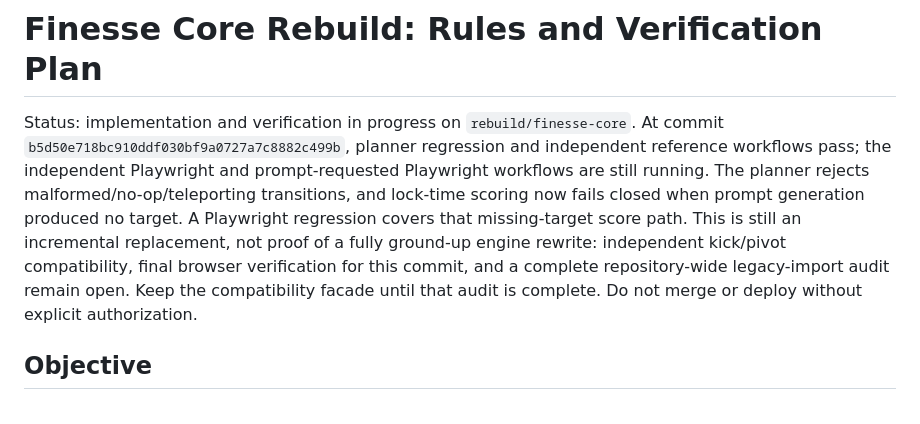
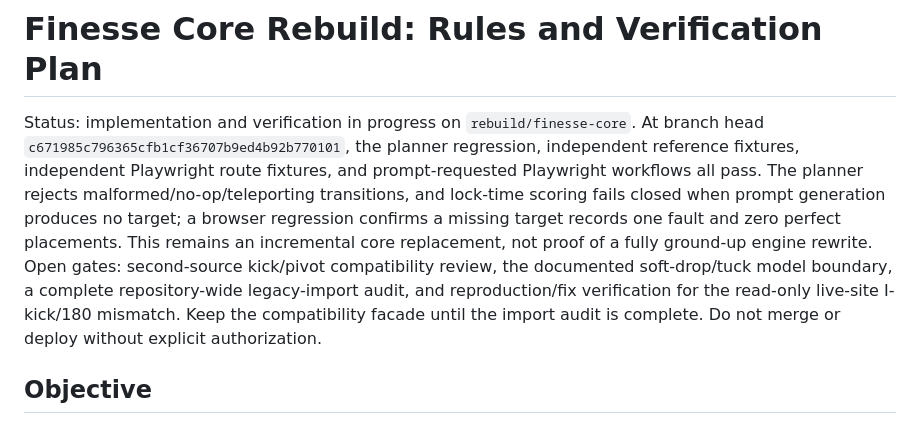
Before and after one commit to mandrop333-create/180180, a Markdown page: docs/finesse-core-rebuild-plan.md, the part around the change. Drawn GitHub-style.

Commit message:
Refresh finesse rebuild status after green browser verification

```diff
--- a/docs/finesse-core-rebuild-plan.md
+++ b/docs/finesse-core-rebuild-plan.md
@@ -1,6 +1,6 @@
 # Finesse Core Rebuild: Rules and Verification Plan
 
-Status: implementation and verification in progress on `rebuild/finesse-core`. At commit `b5d50e718bc910ddf030bf9a0727a7c8882c499b`, planner regression and independent reference workflows pass; the independent Playwright and prompt-requested Playwright workflows are still running. The planner rejects malformed/no-op/teleporting transitions, and lock-time scoring now fails closed when prompt generation produced no target. A Playwright regression covers that missing-target score path. This is still an incremental replacement, not proof of a fully ground-up engine rewrite: independent kick/pivot compatibility, final browser verification for this commit, and a complete repository-wide legacy-import audit remain open. Keep the compatibility facade until that audit is complete. Do not merge or deploy without explicit authorization.
+Status: implementation and verification in progress on `rebuild/finesse-core`. At branch head `c671985c796365cfb1cf36707b9ed4b92b770101`, the planner regression, independent reference fixtures, independent Playwright route fixtures, and prompt-requested Playwright workflows all pass. The planner rejects malformed/no-op/teleporting transitions, and lock-time scoring fails closed when prompt generation produces no target; a browser regression confirms a missing target records one fault and zero perfect placements. This remains an incremental core replacement, not proof of a fully ground-up engine rewrite. Open gates: second-source kick/pivot compatibility review, the documented soft-drop/tuck model boundary, a complete repository-wide legacy-import audit, and reproduction/fix verification for the read-only live-site I-kick/180 mismatch. Keep the compatibility facade until the import audit is complete. Do not merge or deploy without explicit authorization.
 
 ## Objective
 
```
